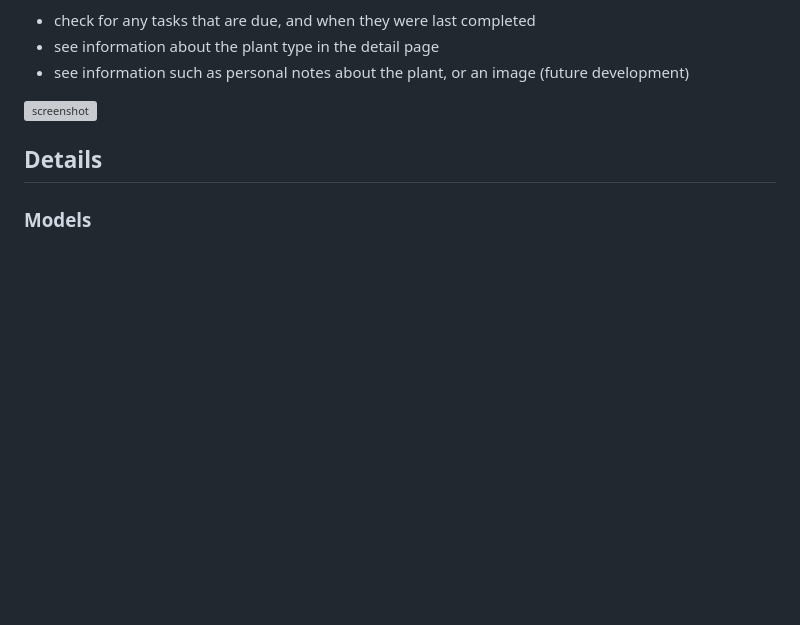
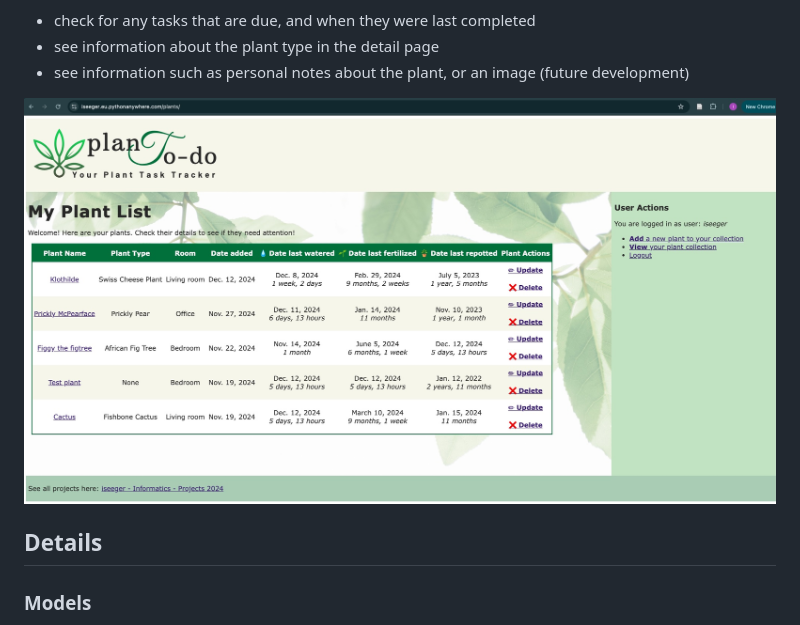
Before and after one commit to isi-see/plant-to-do, a Markdown page: README.md, the part around the change. Drawn GitHub-style; blank space fills up the shorter version; grey boxes are pictures that could not be loaded.

Commit message:
add image to README.md

```diff
--- a/README.md
+++ b/README.md
@@ -19,7 +19,7 @@ Once a plant is added, the user can navigate to the plant's __detail page__ and:
 * see information about the plant type in the detail page
 * see information such as personal notes about the plant, or an image (future development)
 
-![screenshot]("static/screenshots/plantodo_main_screenshot.jpg")
+![screenshot](static/screenshots/plantodo_main_screenshot.jpg)
 
 ## Details
 
```
